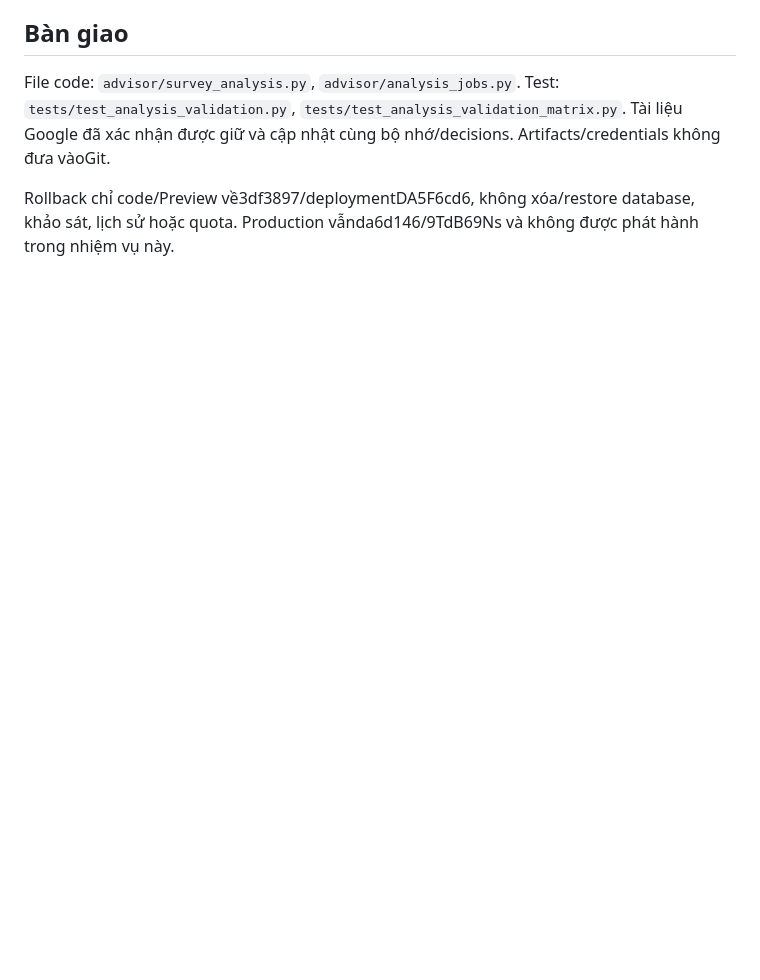
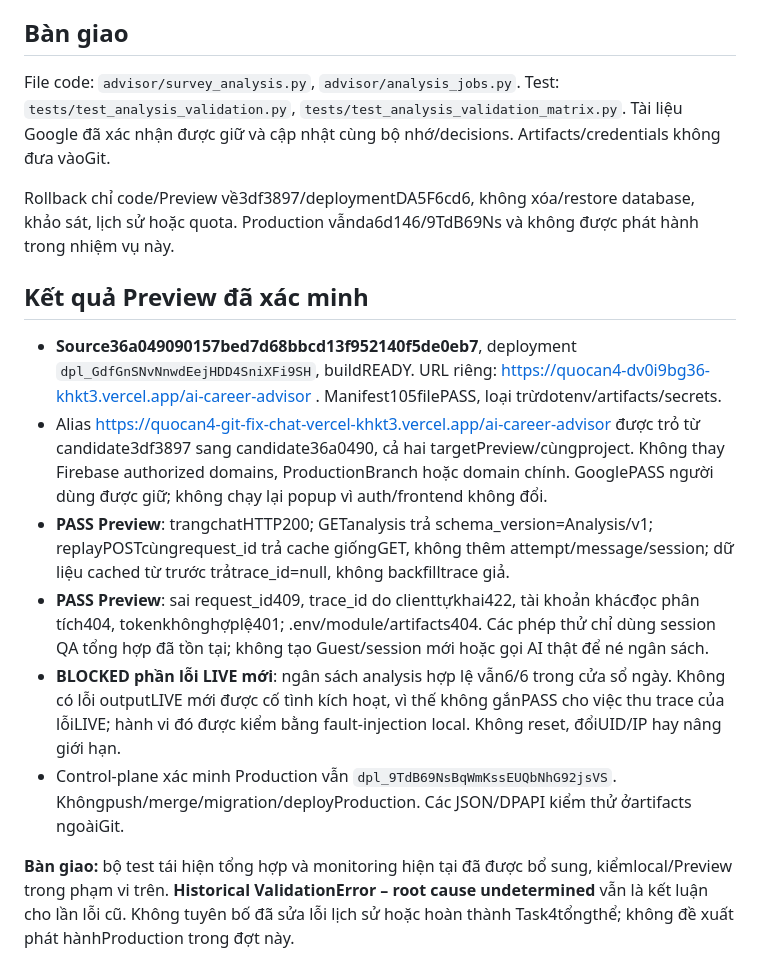
Before and after one commit to TrooliGM/quocan4, a Markdown page: docs/task44-validation-investigation.md, the part around the change. GitHub-like rendering; blank space fills up the shorter version.

Commit message:
Record validation monitoring Preview evidence and historical limits

```diff
--- a/docs/task44-validation-investigation.md
+++ b/docs/task44-validation-investigation.md
@@ -61,3 +61,14 @@ Testschema có thể tạo PydanticValidationError thật từ dữ liệu giả
 File code: `advisor/survey_analysis.py`, `advisor/analysis_jobs.py`. Test: `tests/test_analysis_validation.py`, `tests/test_analysis_validation_matrix.py`. Tài liệu Google đã xác nhận được giữ và cập nhật cùng bộ nhớ/decisions. Artifacts/credentials không đưa vàoGit.
 
 Rollback chỉ code/Preview về3df3897/deploymentDA5F6cd6, không xóa/restore database, khảo sát, lịch sử hoặc quota. Production vẫnda6d146/9TdB69Ns và không được phát hành trong nhiệm vụ này.
+
+## Kết quả Preview đã xác minh
+
+- **Source36a049090157bed7d68bbcd13f952140f5de0eb7**, deployment `dpl_GdfGnSNvNnwdEejHDD4SniXFi9SH`, buildREADY. URL riêng: https://quocan4-dv0i9bg36-khkt3.vercel.app/ai-career-advisor . Manifest105filePASS, loại trừdotenv/artifacts/secrets.
+- Alias https://quocan4-git-fix-chat-vercel-khkt3.vercel.app/ai-career-advisor được trỏ từ candidate3df3897 sang candidate36a0490, cả hai targetPreview/cùngproject. Không thay Firebase authorized domains, ProductionBranch hoặc domain chính. GooglePASS người dùng được giữ; không chạy lại popup vì auth/frontend không đổi.
+- **PASS Preview**: trangchatHTTP200; GETanalysis trả schema_version=Analysis/v1; replayPOSTcùngrequest_id trả cache giốngGET, không thêm attempt/message/session; dữ liệu cached từ trước trảtrace_id=null, không backfilltrace giả.
+- **PASS Preview**: sai request_id409, trace_id do clienttựkhai422, tài khoản khácđọc phân tích404, tokenkhônghợplệ401; .env/module/artifacts404. Các phép thử chỉ dùng session QA tổng hợp đã tồn tại; không tạo Guest/session mới hoặc gọi AI thật để né ngân sách.
+- **BLOCKED phần lỗi LIVE mới**: ngân sách analysis hợp lệ vẫn6/6 trong cửa sổ ngày. Không có lỗi outputLIVE mới được cố tình kích hoạt, vì thế không gắnPASS cho việc thu trace của lỗiLIVE; hành vi đó được kiểm bằng fault-injection local. Không reset, đổiUID/IP hay nâng giới hạn.
+- Control-plane xác minh Production vẫn `dpl_9TdB69NsBqWmKssEUQbNhG92jsVS`. Khôngpush/merge/migration/deployProduction. Các JSON/DPAPI kiểm thử ởartifacts ngoàiGit.
+
+**Bàn giao:** bộ test tái hiện tổng hợp và monitoring hiện tại đã được bổ sung, kiểmlocal/Preview trong phạm vi trên. **Historical ValidationError – root cause undetermined** vẫn là kết luận cho lần lỗi cũ. Không tuyên bố đã sửa lỗi lịch sử hoặc hoàn thành Task4tổngthể; không đề xuất phát hànhProduction trong đợt này.
```
Also changed, not shown: docs/decisions.md (+2 -0 lines), docs/project-memory.md (+2 -0 lines).
